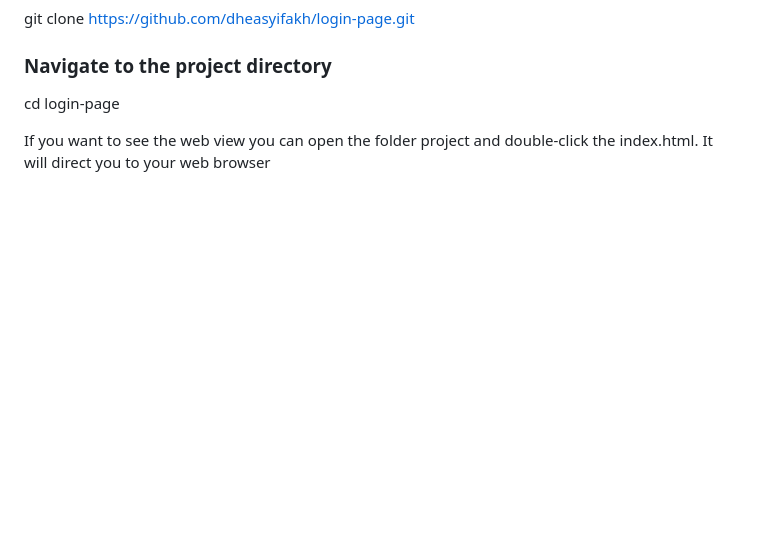
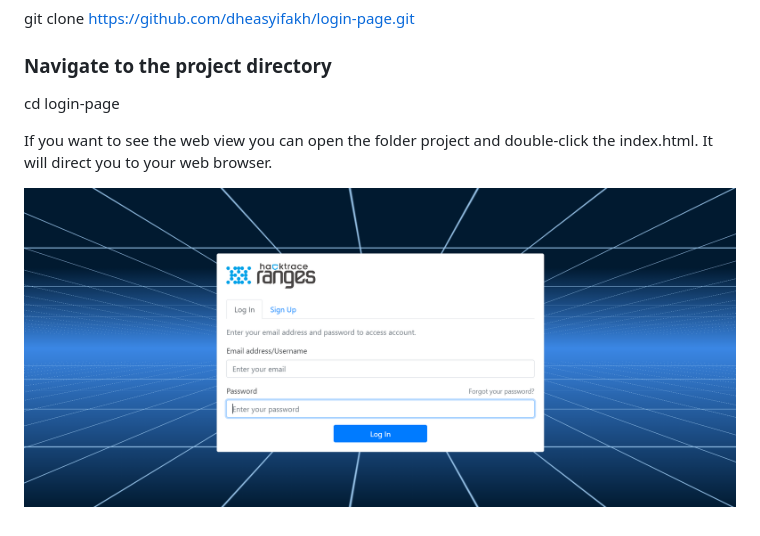
Before and after one commit to dheasyifakh/login-page, a Markdown page: README.md, the part around the change. GitHub-like rendering; pictures changed too: login-page.png (added); blank space fills up the shorter version.

```diff
--- a/README.md
+++ b/README.md
@@ -10,4 +10,6 @@ git clone https://github.com/dheasyifakh/login-page.git
 ### Navigate to the project directory
 cd login-page
 
-If you want to see the web view you can open the folder project and double-click the index.html. It will direct you to your web browser
+If you want to see the web view you can open the folder project and double-click the index.html. It will direct you to your web browser.
+
+![plot](./login-page.png)
```
